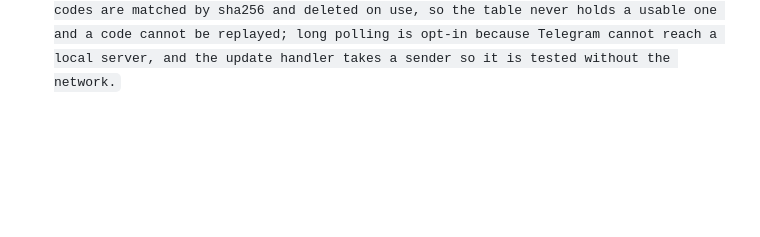
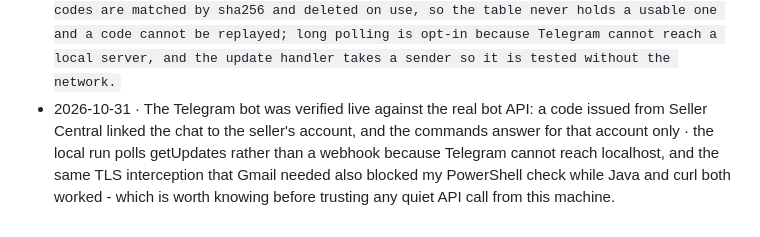
Before and after one commit to sudhakargummepalli/equidron, a Markdown page: docs/DECISIONS.md, the part around the change. GitHub-like rendering; blank space fills up the shorter version.

Commit message:
﻿Telegram bot verified live
- A code issued from Seller Central linked the owner's chat to the seller account through the real bot
  API, and the commands answer for that account only.
- Recorded in DECISIONS.md, including the note that Telegram cannot reach a local server (polling is used)
  and that the machine's TLS interception blocked one PowerShell check while Java and curl both worked.

```diff
--- a/docs/DECISIONS.md
+++ b/docs/DECISIONS.md
@@ -179,3 +179,4 @@ the same commit as the change** (owner's rule, 2026-10-28).
 - 2026-10-31 · Every page call was audited against the Java routes by reading the three front-end files and comparing them with the controllers · the audit found four real gaps (Ops /me, Ops /logout, tasks done, the Telegram link code) and one bug (a cart update with no quantity crashed instead of answering 400); a page that calls a missing route reads as a broken panel, so the fix is to answer, even when the answer is "not configured".
 - 2026-10-31 · The test artefacts of the port were removed, so the marketplace shows only rows that could have happened · five orders I created while testing (one of them "paid" with a locally signed payment), a return, a support ticket and a listing offer are gone; a demo that shows a paid order nobody paid for teaches the wrong thing to whoever reads the numbers.
 - 2026-10-31 · The Telegram bot runs on the Java side: /start <code> links a chat to one account by the code's hash, and /orders, /order, /products and /unlink answer only for that account · codes are matched by sha256 and deleted on use, so the table never holds a usable one and a code cannot be replayed; long polling is opt-in because Telegram cannot reach a local server, and the update handler takes a sender so it is tested without the network.
+- 2026-10-31 · The Telegram bot was verified live against the real bot API: a code issued from Seller Central linked the chat to the seller's account, and the commands answer for that account only · the local run polls getUpdates rather than a webhook because Telegram cannot reach localhost, and the same TLS interception that Gmail needed also blocked my PowerShell check while Java and curl both worked - which is worth knowing before trusting any quiet API call from this machine.
```
